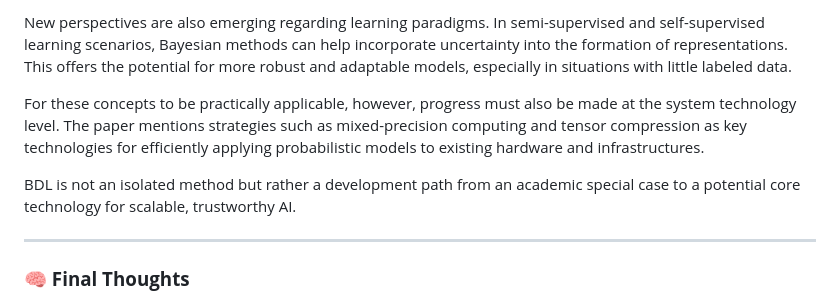
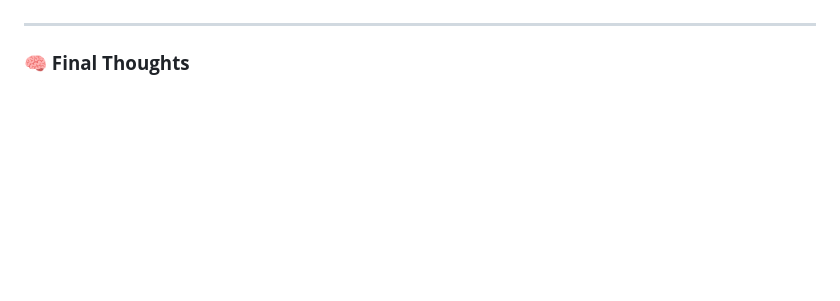
Before and after one commit to vonwareb/vonwareb.github.io, a Markdown page: posts/post3.md, the part around one of its changes. Rendered like a GitHub page; blank space fills up the shorter version.

```diff
--- a/posts/post3.md
+++ b/posts/post3.md
@@ -56,9 +57,4 @@ Another focus is extending the model space. Methods such as Deep Gaussian Proces
 
-New perspectives are also emerging regarding learning paradigms. In semi-supervised and self-supervised learning scenarios, Bayesian methods can help incorporate uncertainty into the formation of representations. This offers the potential for more robust and adaptable models, especially in situations with little labeled data.
-
-For these concepts to be practically applicable, however, progress must also be made at the system technology level. The paper mentions strategies such as mixed-precision computing and tensor compression as key technologies for efficiently applying probabilistic models to existing hardware and infrastructures.
-
-BDL is not an isolated method but rather a development path from an academic special case to a potential core technology for scalable, trustworthy AI.
 
 ---
 
```
Also changed, not shown: other parts of posts/post3.md (+20 -19 lines).
